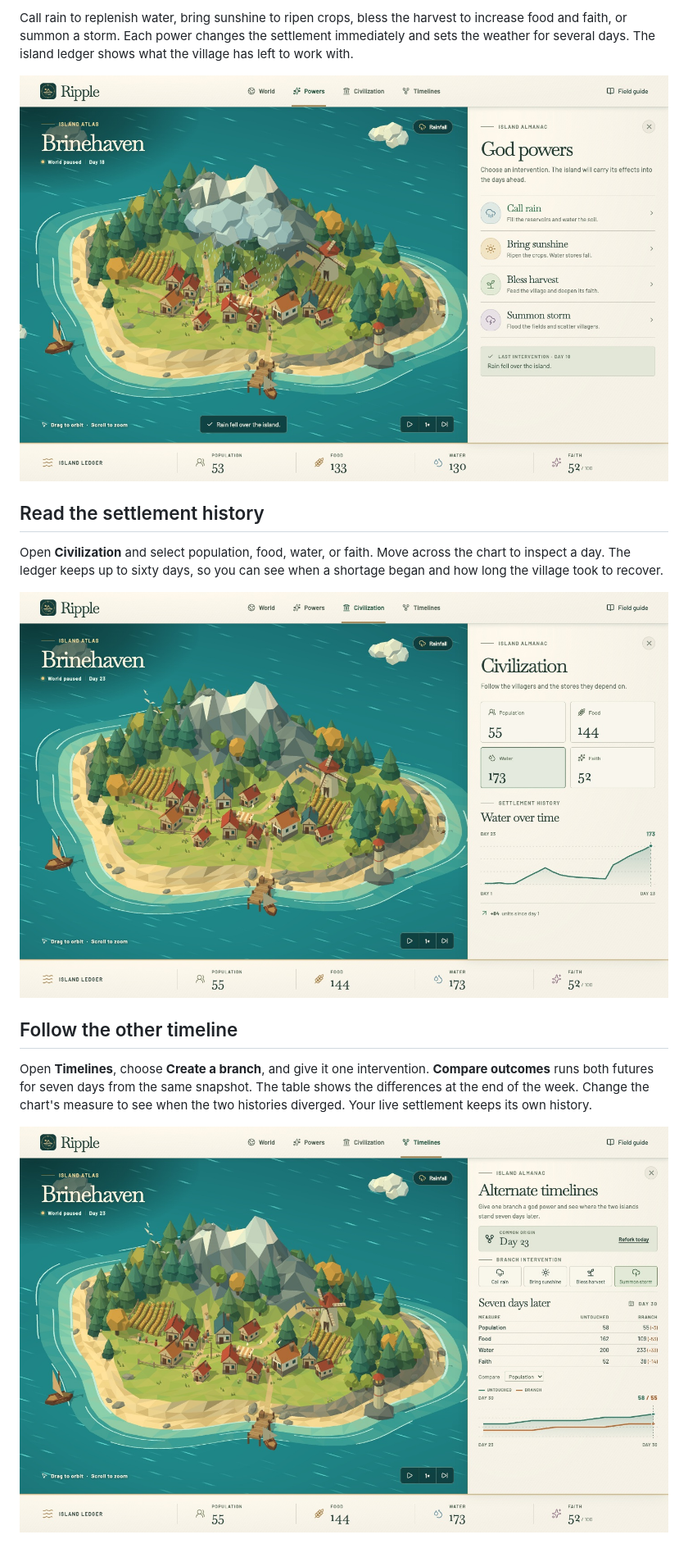
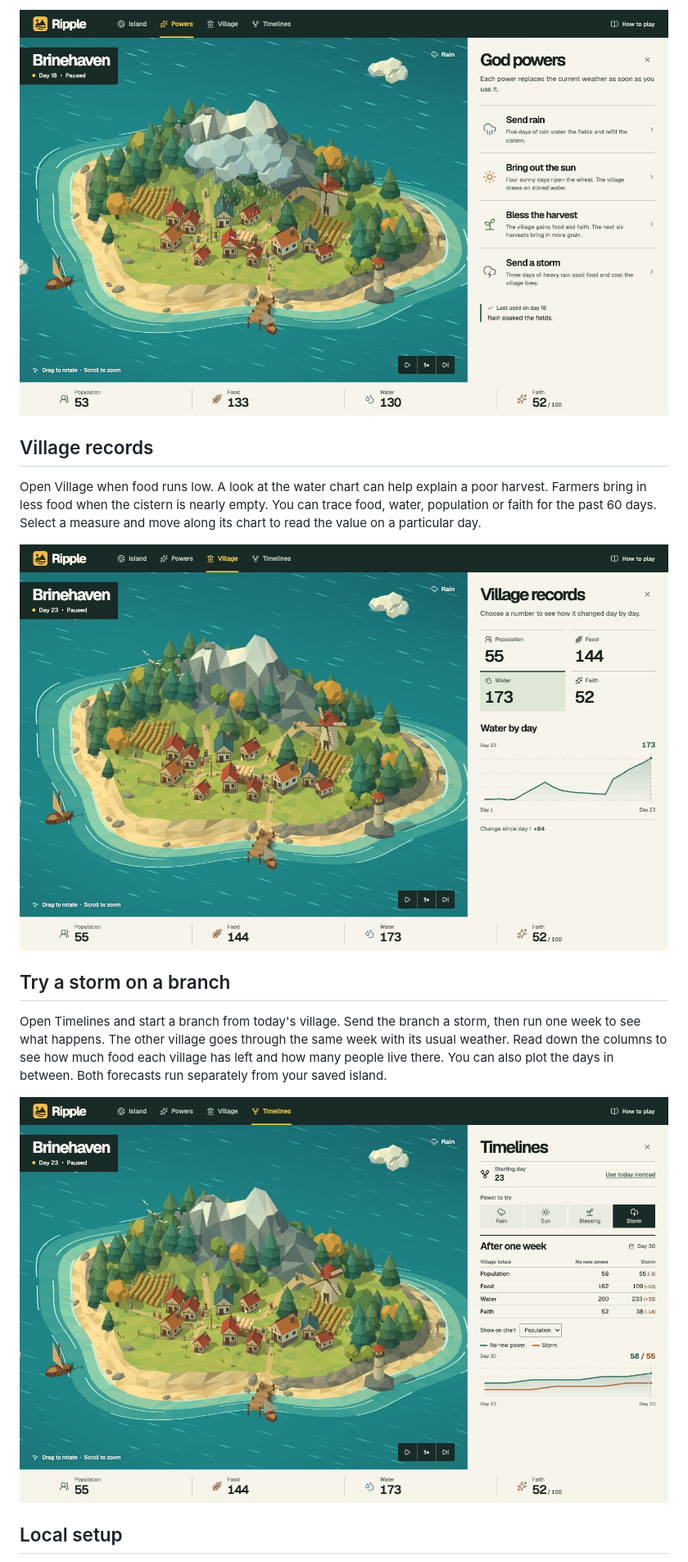
Before and after one commit to dylangrijalva/ripple-gods-of-consequence, a Markdown page: README.md, the part around one of its changes. Shown at 82% size. GitHub-like rendering; pictures changed too: docs/screenshots/civilization-dashboard.jpg, docs/screenshots/god-powers.jpg, docs/screenshots/timeline-comparison.jpg.

Commit message:
Rewrite the player's guide and refresh all five live screenshots

```diff
--- a/README.md
+++ b/README.md
@@ -18,17 +18,17 @@ Enter the world from the main menu. The island opens with seventeen simulated da
 
-Call rain to replenish water, bring sunshine to ripen crops, bless the harvest to increase food and faith, or summon a storm. Each power changes the settlement immediately and sets the weather for several days. The island ledger shows what the village has left to work with.
+![Rain falling on the village after the player calls it from the powers panel](docs/screenshots/god-powers.jpg)
 
-![The god powers panel after rain falls over the island](docs/screenshots/god-powers.jpg)
+## Village records
 
-## Read the settlement history
+Open Village when food runs low. A look at the water chart can help explain a poor harvest. Farmers bring in less food when the cistern is nearly empty. You can trace food, water, population or faith for the past 60 days. Select a measure and move along its chart to read the value on a particular day.
 
-Open **Civilization** and select population, food, water, or faith. Move across the chart to inspect a day. The ledger keeps up to sixty days, so you can see when a shortage began and how long the village took to recover.
+![Brinehaven's water supply plotted by day beside the island](docs/screenshots/civilization-dashboard.jpg)
 
-![The civilization dashboard with the village's resource totals and water history](docs/screenshots/civilization-dashboard.jpg)
+## Try a storm on a branch
 
-## Follow the other timeline
+Open Timelines and start a branch from today's village. Send the branch a storm, then run one week to see what happens. The other village goes through the same week with its usual weather. Read down the columns to see how much food each village has left and how many people live there. You can also plot the days in between. Both forecasts run separately from your saved island.
 
-Open **Timelines**, choose **Create a branch**, and give it one intervention. **Compare outcomes** runs both futures for seven days from the same snapshot. The table shows the differences at the end of the week. Change the chart's measure to see when the two histories diverged. Your live settlement keeps its own history.
+![Population and stores one week after a storm, alongside the figures for the village that followed its usual weather](docs/screenshots/timeline-comparison.jpg)
 
-![A seven-day comparison of an untouched island and a branch hit by a storm](docs/screenshots/timeline-comparison.jpg)
+## Local setup
 
```
Also changed, not shown: other parts of README.md (+33 -36 lines), docs/screenshots/main-menu.jpg, docs/screenshots/world-overview.jpg.
